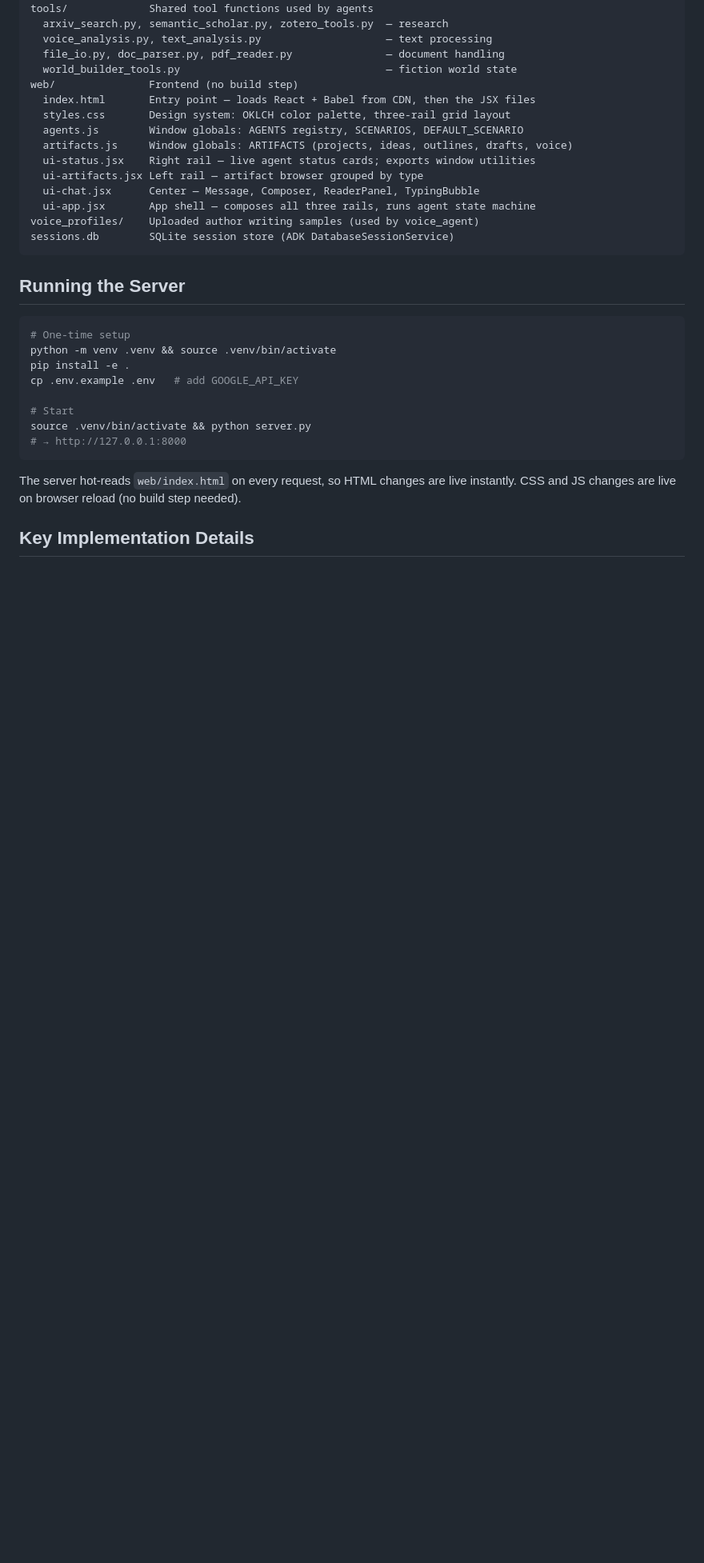
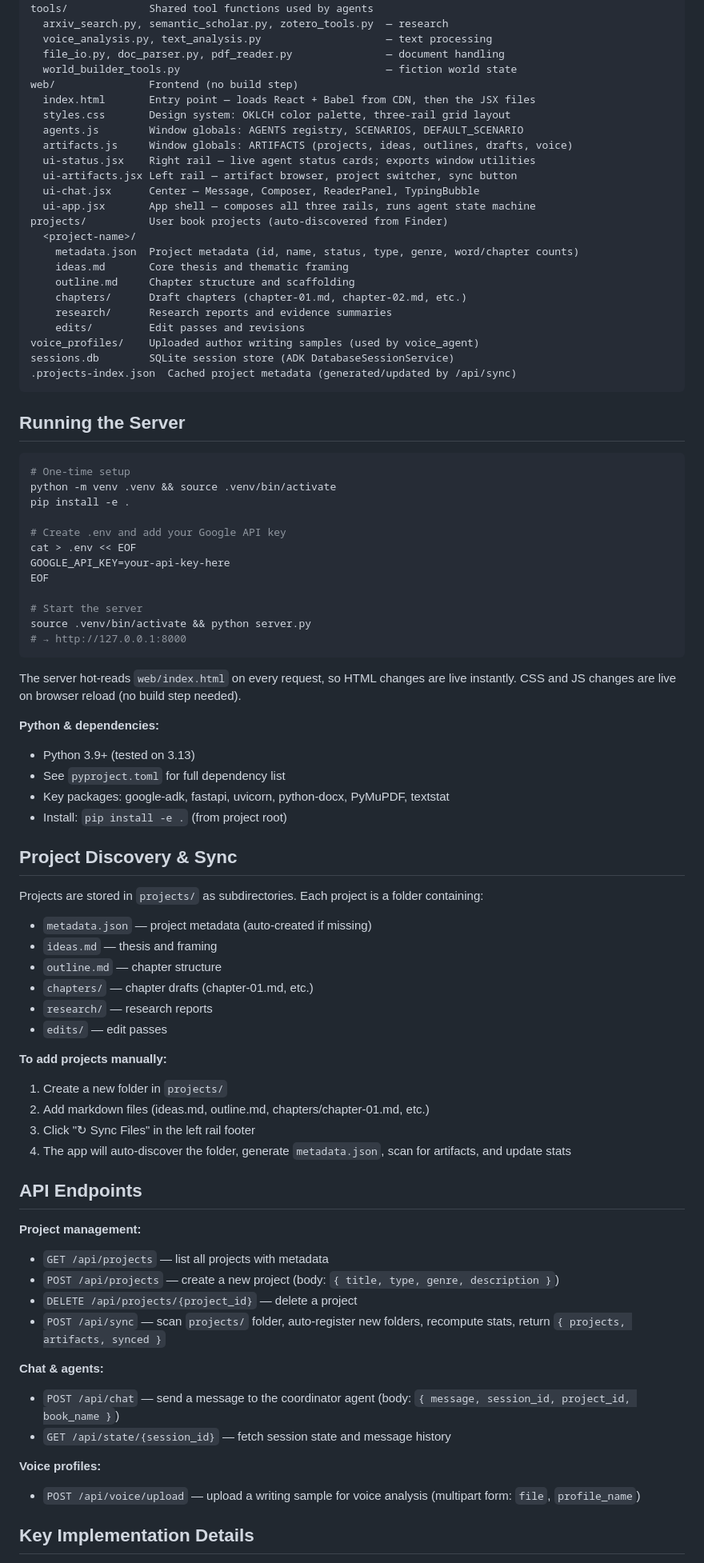
Before and after one commit to jwaxman14/dynamic-juno, a Markdown page: CLAUDE.md, the part around one of its changes. Shown at 80% size. GitHub-like rendering; blank space fills up the shorter version.

Commit message:
docs: update CLAUDE.md with missing sections — dependencies, all API endpoints, current status
- Added pyproject.toml and Python version requirements
- Documented all 7 API endpoints: projects CRUD, chat, state, voice upload, sync
- Updated setup instructions (removed outdated .env.example reference)
- Added 'Current Status' section distinguishing fully working vs WIP features
- Clarified that live chat is backend-ready but frontend integration pending
- Updated UI description to reflect actual React state machine behavior

Co-Authored-By: Claude Haiku 4.5 <noreply@anthropic.com>

````diff
--- a/CLAUDE.md
+++ b/CLAUDE.md
@@ -29,11 +29,20 @@ web/               Frontend (no build step)
   agents.js        Window globals: AGENTS registry, SCENARIOS, DEFAULT_SCENARIO
   artifacts.js     Window globals: ARTIFACTS (projects, ideas, outlines, drafts, voice)
   ui-status.jsx    Right rail — live agent status cards; exports window utilities
-  ui-artifacts.jsx Left rail — artifact browser grouped by type
+  ui-artifacts.jsx Left rail — artifact browser, project switcher, sync button
   ui-chat.jsx      Center — Message, Composer, ReaderPanel, TypingBubble
   ui-app.jsx       App shell — composes all three rails, runs agent state machine
+projects/          User book projects (auto-discovered from Finder)
+  <project-name>/
+    metadata.json  Project metadata (id, name, status, type, genre, word/chapter counts)
+    ideas.md       Core thesis and thematic framing
+    outline.md     Chapter structure and scaffolding
+    chapters/      Draft chapters (chapter-01.md, chapter-02.md, etc.)
+    research/      Research reports and evidence summaries
+    edits/         Edit passes and revisions
 voice_profiles/    Uploaded author writing samples (used by voice_agent)
 sessions.db        SQLite session store (ADK DatabaseSessionService)
+.projects-index.json  Cached project metadata (generated/updated by /api/sync)
 ```
 
 ## Running the Server
@@ -42,14 +51,55 @@ sessions.db        SQLite session store (ADK DatabaseSessionService)
 # One-time setup
 python -m venv .venv && source .venv/bin/activate
 pip install -e .
-cp .env.example .env   # add GOOGLE_API_KEY
 
-# Start
+# Create .env and add your Google API key
+cat > .env << EOF
+GOOGLE_API_KEY=your-api-key-here
+EOF
+
+# Start the server
 source .venv/bin/activate && python server.py
 # → http://127.0.0.1:8000
 ```
 
 The server hot-reads `web/index.html` on every request, so HTML changes are live instantly. CSS and JS changes are live on browser reload (no build step needed).
 
+**Python & dependencies:**
+- Python 3.9+ (tested on 3.13)
+- See `pyproject.toml` for full dependency list
+- Key packages: google-adk, fastapi, uvicorn, python-docx, PyMuPDF, textstat
+- Install: `pip install -e .` (from project root)
+
+## Project Discovery & Sync
+
+Projects are stored in `projects/` as subdirectories. Each project is a folder containing:
+- `metadata.json` — project metadata (auto-created if missing)
+- `ideas.md` — thesis and framing
+- `outline.md` — chapter structure
+- `chapters/` — chapter drafts (chapter-01.md, etc.)
+- `research/` — research reports
+- `edits/` — edit passes
+
+**To add projects manually:**
+1. Create a new folder in `projects/`
+2. Add markdown files (ideas.md, outline.md, chapters/chapter-01.md, etc.)
+3. Click "↻ Sync Files" in the left rail footer
+4. The app will auto-discover the folder, generate `metadata.json`, scan for artifacts, and update stats
+
+## API Endpoints
+
+**Project management:**
+- `GET /api/projects` — list all projects with metadata
+- `POST /api/projects` — create a new project (body: `{ title, type, genre, description }`)
+- `DELETE /api/projects/{project_id}` — delete a project
+- `POST /api/sync` — scan `projects/` folder, auto-register new folders, recompute stats, return `{ projects, artifacts, synced }`
+
+**Chat & agents:**
+- `POST /api/chat` — send a message to the coordinator agent (body: `{ message, session_id, project_id, book_name }`)
+- `GET /api/state/{session_id}` — fetch session state and message history
+
+**Voice profiles:**
+- `POST /api/voice/upload` — upload a writing sample for voice analysis (multipart form: `file`, `profile_name`)
+
 ## Key Implementation Details
 
````
Also changed, not shown: other parts of CLAUDE.md (+21 -8 lines).
